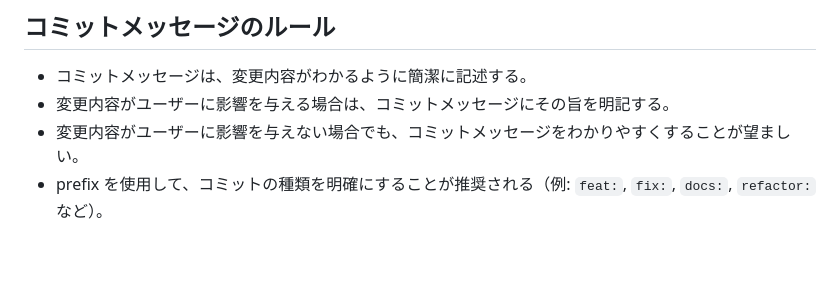
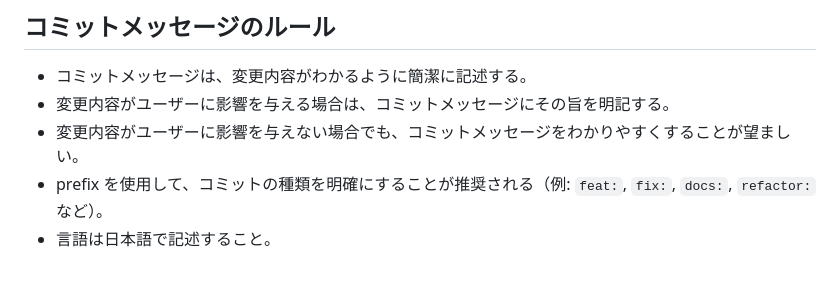
Before and after one commit to toshi0907/singleapps, a Markdown page: .github/copilot-instructions.md, the part around the change. Rendered like a GitHub page.

Commit message:
docs: コミットメッセージのルールに日本語で記述することを追加

```diff
--- a/.github/copilot-instructions.md
+++ b/.github/copilot-instructions.md
@@ -71,3 +71,4 @@
 - 変更内容がユーザーに影響を与える場合は、コミットメッセージにその旨を明記する。
 - 変更内容がユーザーに影響を与えない場合でも、コミットメッセージをわかりやすくすることが望ましい。
 - prefix を使用して、コミットの種類を明確にすることが推奨される（例: `feat:`, `fix:`, `docs:`, `refactor:` など）。
+- 言語は日本語で記述すること。
```
